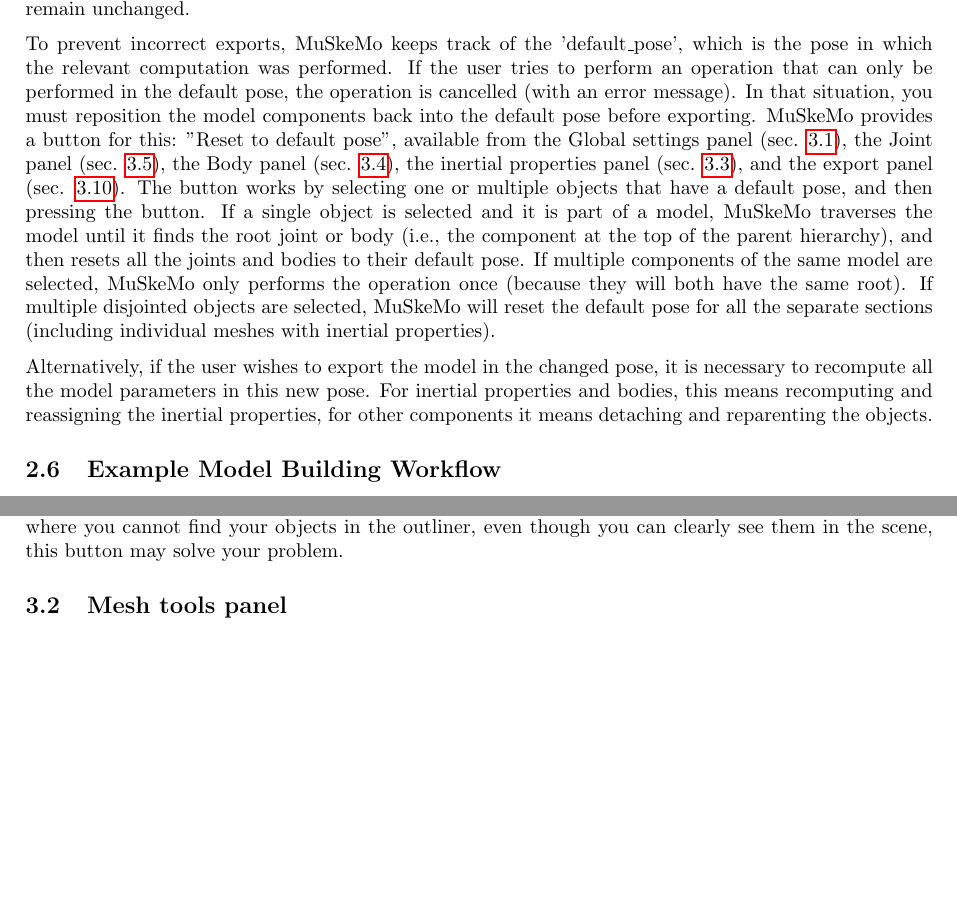
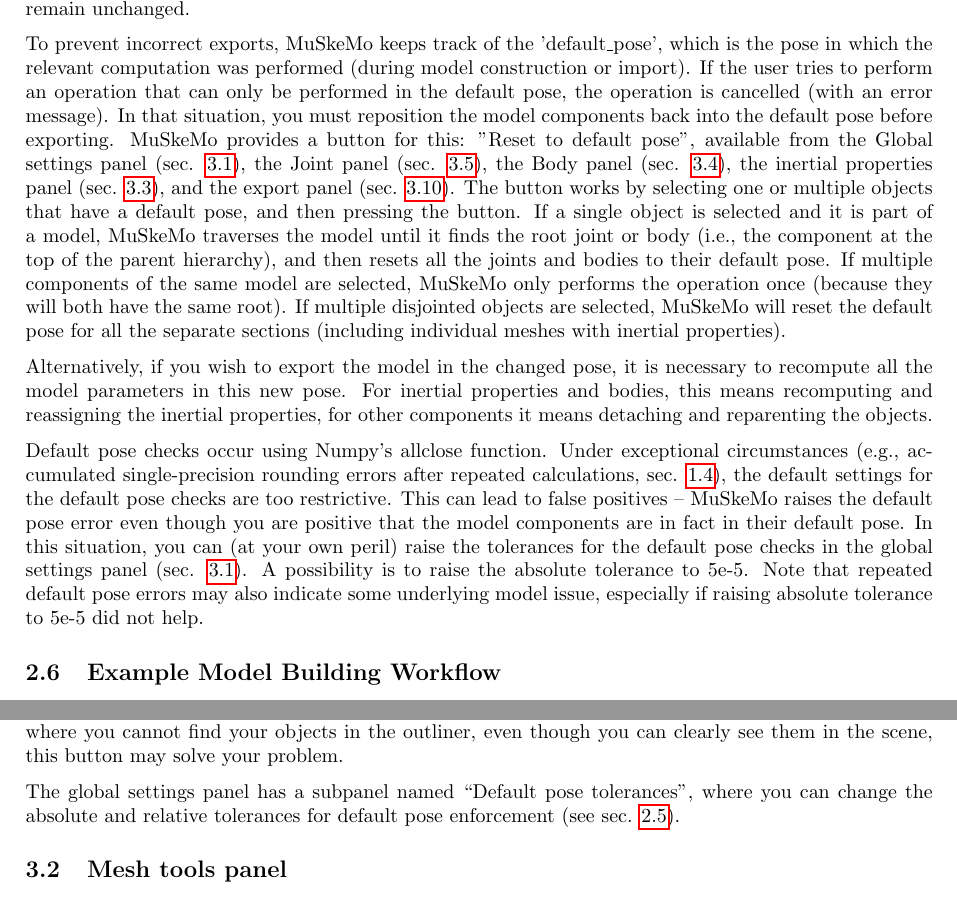
Before and after one commit to PashavanBijlert/MuSkeMo, a LaTeX document (MuSkeMo manual/MuSkeMo manual.tex): two parts of pages 8 and 10 of 54, joined at a grey line, cut so that both start at the same text, the shorter picture padded with empty space. Compiled offline with pdfLaTeX.

Commit message:
Update documentation on default pose tolerances

```diff
--- a/MuSkeMo manual/MuSkeMo manual.tex
+++ b/MuSkeMo manual/MuSkeMo manual.tex
@@ -212,9 +212,11 @@
 \label{sec:defaultpose}
 Constructing a model in Blender provides the user with a lot of freedom to interactively repose model elements during model construction. However, many of the computations are only valid in the specific pose they are computed in. For example, when computing mesh inertial properties using the inertial properties panel (\ref{sec:inproppanel}), the inertial properties in the global reference frame are only valid as long as the orientation and position (the pose) of the mesh do not change. Similarly, object positions and orientations with respect to parent frames (\ref{sec:frame}) are only valid during export if their relative positions and orientations remain unchanged.
 
-To prevent incorrect exports, MuSkeMo keeps track of the 'default\_pose', which is the pose in which the relevant computation was performed. If the user tries to perform an operation that can only be performed in the default pose, the operation is cancelled (with an error message). In that situation, you must reposition the model components back into the default pose before exporting. MuSkeMo provides a button for this: "Reset to default pose", available from the Global settings panel (sec. \ref{sec:MSM_glob_settings}), the Joint panel (sec. \ref{sec:jointpanel}), the Body panel (sec. \ref{sec:bodypanel}), the inertial properties panel (sec. \ref{sec:inproppanel}), and the export panel (sec. \ref{sec:exportpanel}). The button works by selecting one or multiple objects that have a default pose, and then pressing the button. If a single object is selected and it is part of a model, MuSkeMo traverses the model until it finds the root joint or body (i.e., the component at the top of the parent hierarchy), and then resets all the joints and bodies to their default pose. If multiple components of the same model are selected, MuSkeMo only performs the operation once (because they will both have the same root). If multiple disjointed objects are selected, MuSkeMo will reset the default pose for all the separate sections (including individual meshes with inertial properties).
-
-Alternatively, if the user wishes to export the model in the changed pose, it is necessary to recompute all the model parameters in this new pose. For inertial properties and bodies, this means recomputing and reassigning the inertial properties, for other components it means detaching and reparenting the objects.
+To prevent incorrect exports, MuSkeMo keeps track of the 'default\_pose', which is the pose in which the relevant computation was performed (during model construction or import). If the user tries to perform an operation that can only be performed in the default pose, the operation is cancelled (with an error message). In that situation, you must reposition the model components back into the default pose before exporting. MuSkeMo provides a button for this: "Reset to default pose", available from the Global settings panel (sec. \ref{sec:MSM_glob_settings}), the Joint panel (sec. \ref{sec:jointpanel}), the Body panel (sec. \ref{sec:bodypanel}), the inertial properties panel (sec. \ref{sec:inproppanel}), and the export panel (sec. \ref{sec:exportpanel}). The button works by selecting one or multiple objects that have a default pose, and then pressing the button. If a single object is selected and it is part of a model, MuSkeMo traverses the model until it finds the root joint or body (i.e., the component at the top of the parent hierarchy), and then resets all the joints and bodies to their default pose. If multiple components of the same model are selected, MuSkeMo only performs the operation once (because they will both have the same root). If multiple disjointed objects are selected, MuSkeMo will reset the default pose for all the separate sections (including individual meshes with inertial properties).
+
+Alternatively, if you wish to export the model in the changed pose, it is necessary to recompute all the model parameters in this new pose. For inertial properties and bodies, this means recomputing and reassigning the inertial properties, for other components it means detaching and reparenting the objects.
+
+Default pose checks occur using Numpy's \href{}{allclose} function. Under exceptional circumstances (e.g., accumulated single-precision rounding errors after repeated calculations, sec. \ref{sec:precision}), the default settings for the default pose checks are too restrictive. This can lead to false positives -- MuSkeMo raises the default pose error even though you are positive that the model components are in fact in their default pose. In this situation, you can (at your own peril) raise the tolerances for the default pose checks in the global settings panel (sec. \ref{sec:MSM_glob_settings}). A possibility is to raise the absolute tolerance to 5e-5. Note that repeated default pose errors may also indicate some underlying model issue, especially if raising absolute tolerance to 5e-5 did not help.
 
 \subsection{Example Model Building Workflow}
 
@@ -242,6 +244,8 @@
 The Blender user interface has several default settings that do not work well with MuSkeMo. By default, Blender forces the Z-axis as the "up" direction in the viewport. The International Society of Biomechanics assumes Y as the up direction. To achieve this, the user should set the view rotation setting to "Trackball", and use "orbit around selection". The "MuSkeMo Global Settings" panel provides a button that does this automatically: "Set recommended navigation settings".
 
 The panel also has a button named "Set object children visibility". This toggles off "Object Children" in the outliner. In Blender's behavior, objects are placed under their parents in the outliner, but this would for instance result in a body being placed under the parent joint in the "Joint collection", instead of in the "Body collection". Turning off "Object children" avoids this behavior. MuSkeMo automatically calls the "Set object children visibility" operator when the user creates a Body, Joint, or Muscle for the first, so in most cases, you will not need to set this yourself. However, if you find yourself in a situation where you cannot find your objects in the outliner, even though you can clearly see them in the scene, this button may solve your problem.
+
+The global settings panel has a subpanel named ``Default pose tolerances'', where you can change the absolute and relative tolerances for default pose enforcement (see sec. \ref{sec:defaultpose}).
 
 
 \subsection{Mesh tools panel}
```
Also changed, not shown: 1 other file.
